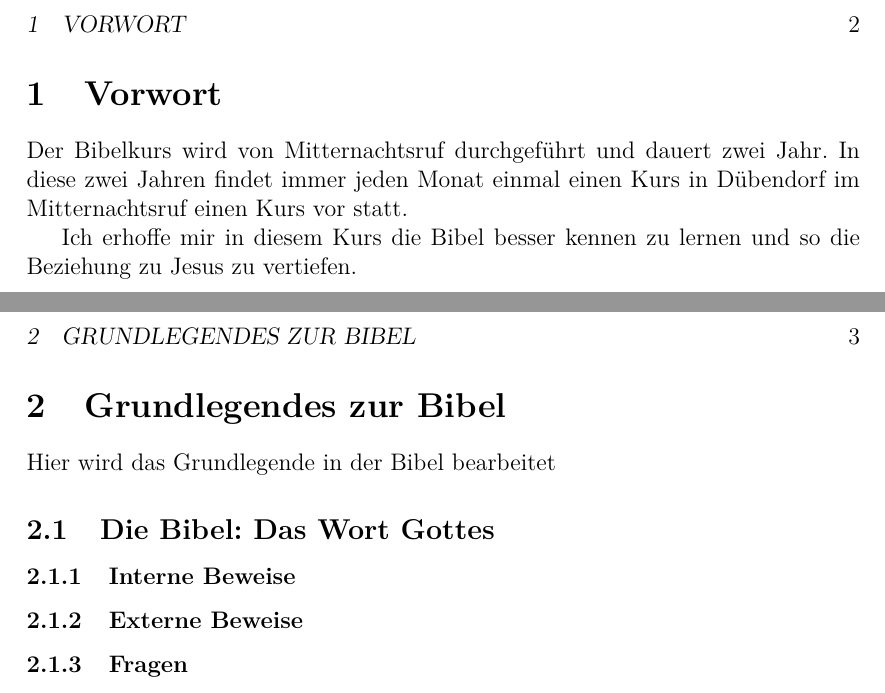
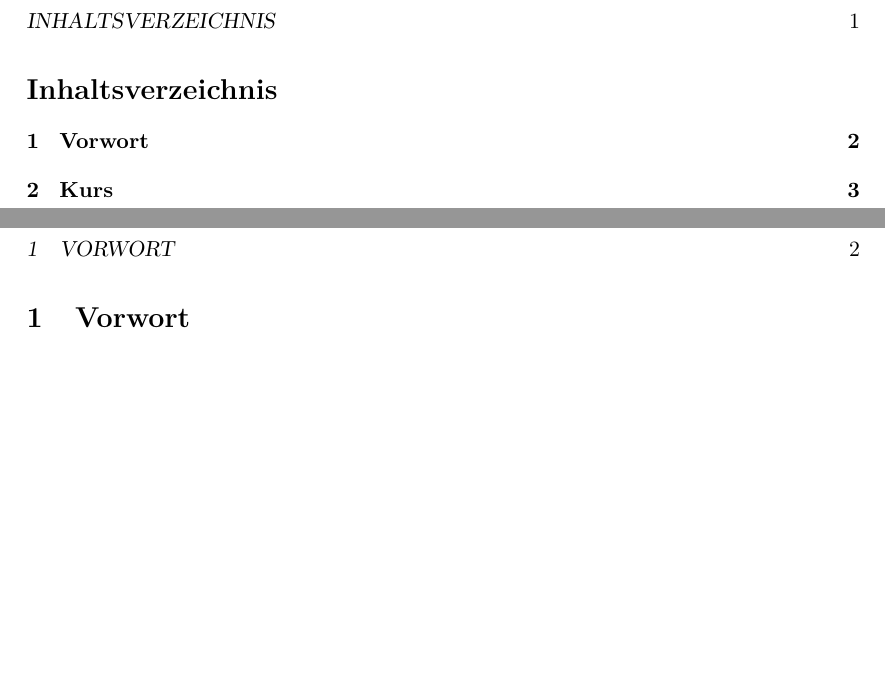
Before and after one commit to schlucht/bibeltexte, a LaTeX document (Hauptdokument.tex, which reads Texte/Allgemein/grundlegendes.tex, Texte/vorwort.tex): two parts of pages 2 and 3 of 3 before the commit and two parts of pages 1 and 2 of 4 after it, joined at a grey line, cut at the place of the change, the shorter picture padded with empty space. Compiled offline with pdfLaTeX.

Commit message:
Grunsstruktur erstellt

```diff
--- a/Hauptdokument.tex
+++ b/Hauptdokument.tex
@@ -1,4 +1,5 @@
-\documentclass[a4paper, 12pt]{article}
+\documentclass[a4paper, 11pt]{article}
+
 
 \usepackage[ngerman]{babel}
 \usepackage[utf8]{inputenc}
@@ -79,12 +80,13 @@ anchorcolor = blue]{hyperref}
 
 
 \begin{document}
+\tableofcontents
 
-\maketitle[-1]
-
-\include{Texte/vorwort}
-
-\include{Texte/Allgemein/grundlegendes}
+\newpage
+\section{Vorwort}
+\include{Allgemein/Vorwort}
+\section{Kurs}
+\include{Texte/Kurs/Tag1}
 
 %\include{Texte/Philipper/erklaerung}
 
--- a/Texte/Allgemein/grundlegendes.tex
+++ /dev/null
@@ -1,6 +0,0 @@
-\section{Grundlegendes zur Bibel}
-Hier wird das Grundlegende in der Bibel bearbeitet
-\subsection{Die Bibel: Das Wort Gottes}
-\subsubsection{Interne Beweise}
-\subsubsection{Externe Beweise}
-\subsubsection{Fragen}
--- a/Texte/vorwort.tex
+++ /dev/null
@@ -1,5 +0,0 @@
-\section{Vorwort}
-
-Der Bibelkurs wird von Mitternachtsruf durchgeführt und dauert zwei Jahr. In diese zwei Jahren findet immer jeden Monat einmal einen Kurs in Dübendorf im Mitternachtsruf einen Kurs vor statt.
-
-Ich erhoffe mir in diesem Kurs die Bibel besser kennen zu lernen und so die Beziehung zu Jesus zu vertiefen.
```
Also changed, not shown: Allgemein/Vorwort.tex (added), Kurs/Tag1.tex (added), 1 other file.
